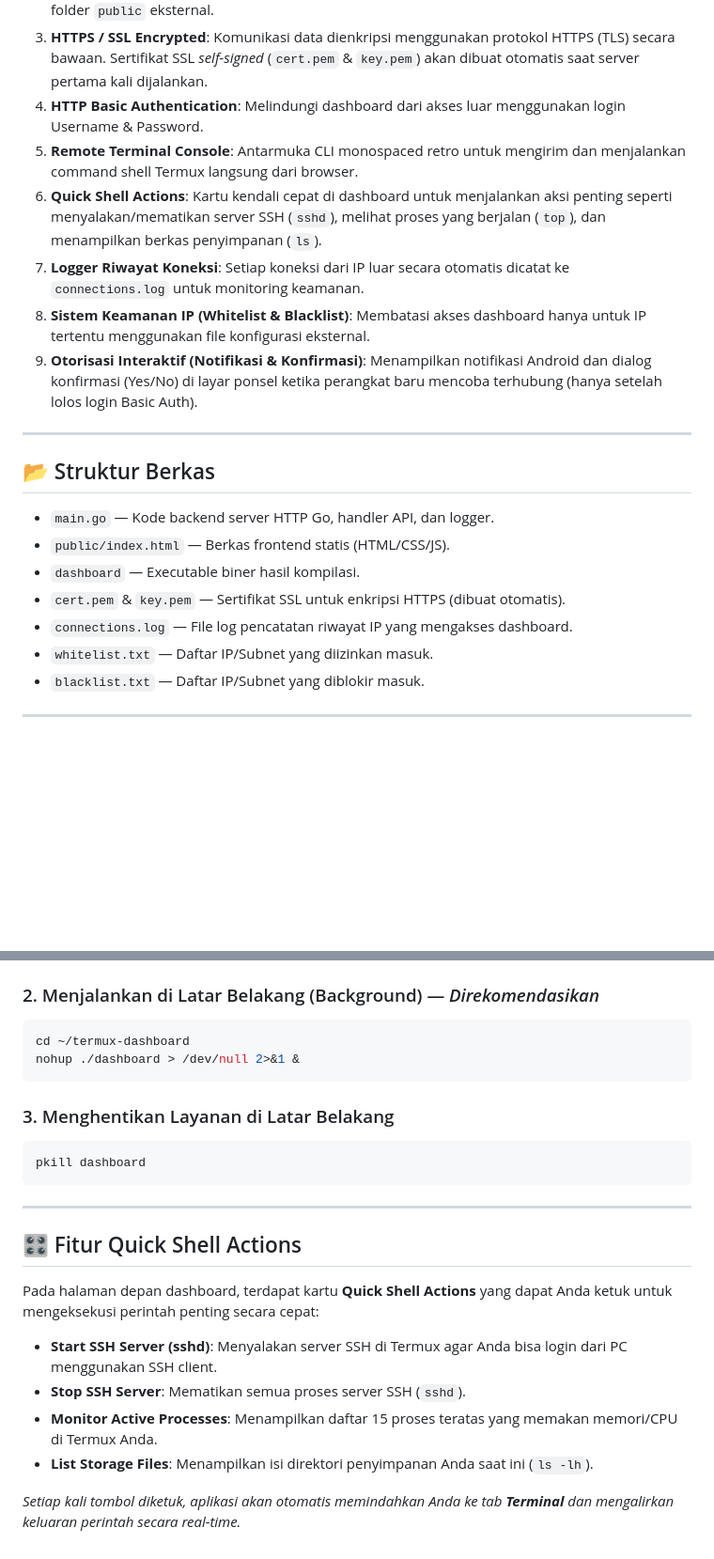
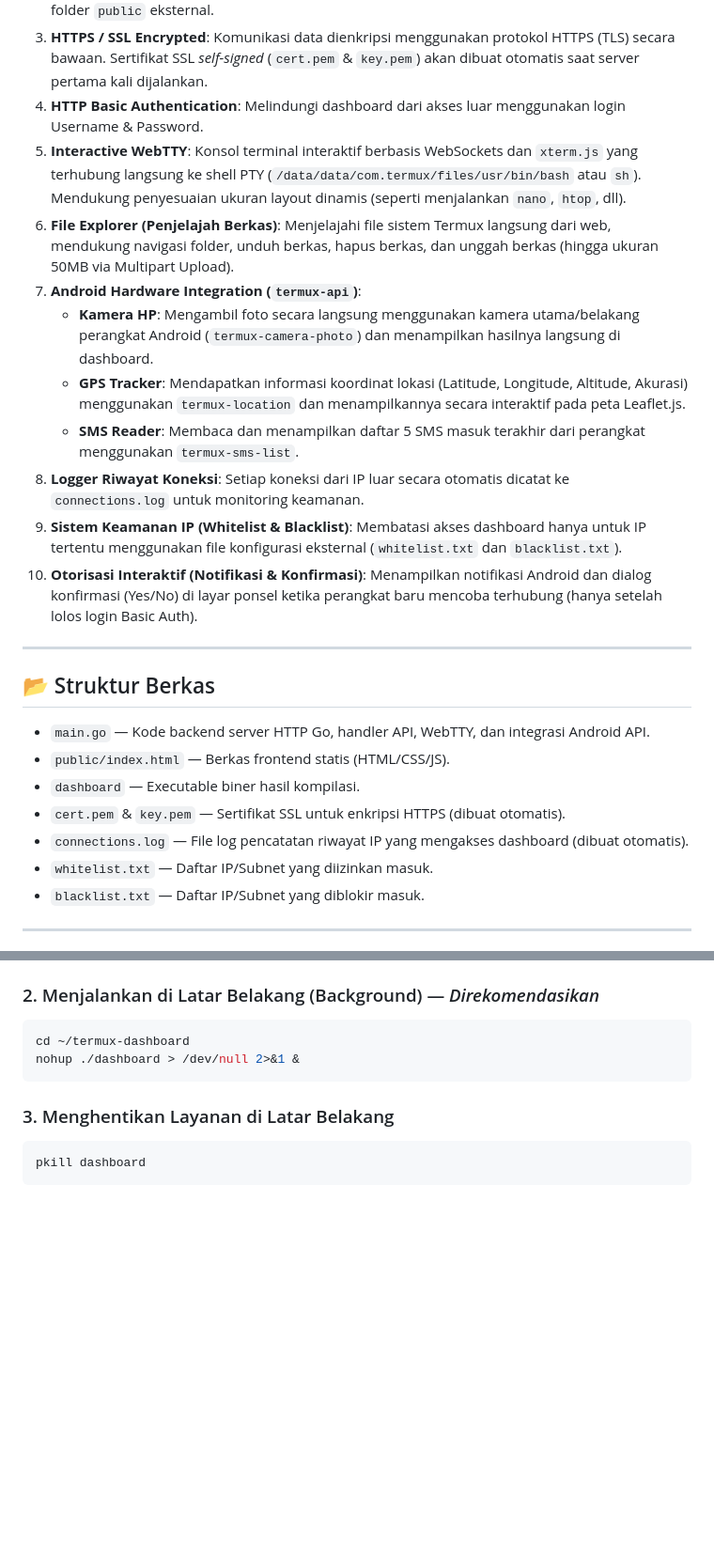
Before and after one commit to ghulam-akb/termux-dashboard, a Markdown page: README.md, 2 parts joined by grey strips. Shown at 94% size. Rendered like a GitHub page; blank space fills up the shorter version.

Commit message:
docs: Update README with WebTTY, File Explorer, and Android API details

````diff
--- a/README.md
+++ b/README.md
@@ -10,21 +10,25 @@ Aplikasi web dashboard sistem untuk Termux Android yang dikembangkan menggunakan
 2. **Single-Binary Execution**: Seluruh file HTML/CSS/JS dibundel ke dalam file biner `dashboard` (~9.8MB) menggunakan fitur Go `embed`. Anda dapat menjalankan binary ini di mana saja tanpa folder `public` eksternal.
 3. **HTTPS / SSL Encrypted**: Komunikasi data dienkripsi menggunakan protokol HTTPS (TLS) secara bawaan. Sertifikat SSL *self-signed* (`cert.pem` & `key.pem`) akan dibuat otomatis saat server pertama kali dijalankan.
 4. **HTTP Basic Authentication**: Melindungi dashboard dari akses luar menggunakan login Username & Password.
-5. **Remote Terminal Console**: Antarmuka CLI monospaced retro untuk mengirim dan menjalankan command shell Termux langsung dari browser.
-6. **Quick Shell Actions**: Kartu kendali cepat di dashboard untuk menjalankan aksi penting seperti menyalakan/mematikan server SSH (`sshd`), melihat proses yang berjalan (`top`), dan menampilkan berkas penyimpanan (`ls`).
-7. **Logger Riwayat Koneksi**: Setiap koneksi dari IP luar secara otomatis dicatat ke `connections.log` untuk monitoring keamanan.
-8. **Sistem Keamanan IP (Whitelist & Blacklist)**: Membatasi akses dashboard hanya untuk IP tertentu menggunakan file konfigurasi eksternal.
-9. **Otorisasi Interaktif (Notifikasi & Konfirmasi)**: Menampilkan notifikasi Android dan dialog konfirmasi (Yes/No) di layar ponsel ketika perangkat baru mencoba terhubung (hanya setelah lolos login Basic Auth).
+5. **Interactive WebTTY**: Konsol terminal interaktif berbasis WebSockets dan `xterm.js` yang terhubung langsung ke shell PTY (`/data/data/com.termux/files/usr/bin/bash` atau `sh`). Mendukung penyesuaian ukuran layout dinamis (seperti menjalankan `nano`, `htop`, dll).
+6. **File Explorer (Penjelajah Berkas)**: Menjelajahi file sistem Termux langsung dari web, mendukung navigasi folder, unduh berkas, hapus berkas, dan unggah berkas (hingga ukuran 50MB via Multipart Upload).
+7. **Android Hardware Integration (`termux-api`)**:
+   - **Kamera HP**: Mengambil foto secara langsung menggunakan kamera utama/belakang perangkat Android (`termux-camera-photo`) dan menampilkan hasilnya langsung di dashboard.
+   - **GPS Tracker**: Mendapatkan informasi koordinat lokasi (Latitude, Longitude, Altitude, Akurasi) menggunakan `termux-location` dan menampilkannya secara interaktif pada peta Leaflet.js.
+   - **SMS Reader**: Membaca dan menampilkan daftar 5 SMS masuk terakhir dari perangkat menggunakan `termux-sms-list`.
+8. **Logger Riwayat Koneksi**: Setiap koneksi dari IP luar secara otomatis dicatat ke `connections.log` untuk monitoring keamanan.
+9. **Sistem Keamanan IP (Whitelist & Blacklist)**: Membatasi akses dashboard hanya untuk IP tertentu menggunakan file konfigurasi eksternal (`whitelist.txt` dan `blacklist.txt`).
+10. **Otorisasi Interaktif (Notifikasi & Konfirmasi)**: Menampilkan notifikasi Android dan dialog konfirmasi (Yes/No) di layar ponsel ketika perangkat baru mencoba terhubung (hanya setelah lolos login Basic Auth).
 
 ---
 
 ## 📂 Struktur Berkas
 
-- `main.go` — Kode backend server HTTP Go, handler API, dan logger.
+- `main.go` — Kode backend server HTTP Go, handler API, WebTTY, dan integrasi Android API.
 - `public/index.html` — Berkas frontend statis (HTML/CSS/JS).
 - `dashboard` — Executable biner hasil kompilasi.
 - `cert.pem` & `key.pem` — Sertifikat SSL untuk enkripsi HTTPS (dibuat otomatis).
-- `connections.log` — File log pencatatan riwayat IP yang mengakses dashboard.
+- `connections.log` — File log pencatatan riwayat IP yang mengakses dashboard (dibuat otomatis).
 - `whitelist.txt` — Daftar IP/Subnet yang diizinkan masuk.
 - `blacklist.txt` — Daftar IP/Subnet yang diblokir masuk.
 
@@ -74,15 +100,3 @@ nohup ./dashboard > /dev/null 2>&1 &
 ```bash
 pkill dashboard
 ```
-
----
-
-## 🎛️ Fitur Quick Shell Actions
-
-Pada halaman depan dashboard, terdapat kartu **Quick Shell Actions** yang dapat Anda ketuk untuk mengeksekusi perintah penting secara cepat:
-* **Start SSH Server (sshd)**: Menyalakan server SSH di Termux agar Anda bisa login dari PC menggunakan SSH client.
-* **Stop SSH Server**: Mematikan semua proses server SSH (`sshd`).
-* **Monitor Active Processes**: Menampilkan daftar 15 proses teratas yang memakan memori/CPU di Termux Anda.
-* **List Storage Files**: Menampilkan isi direktori penyimpanan Anda saat ini (`ls -lh`).
-
-*Setiap kali tombol diketuk, aplikasi akan otomatis memindahkan Anda ke tab **Terminal** dan mengalirkan keluaran perintah secara real-time.*
````
Also changed, not shown: other parts of README.md (+23 -1 lines).
